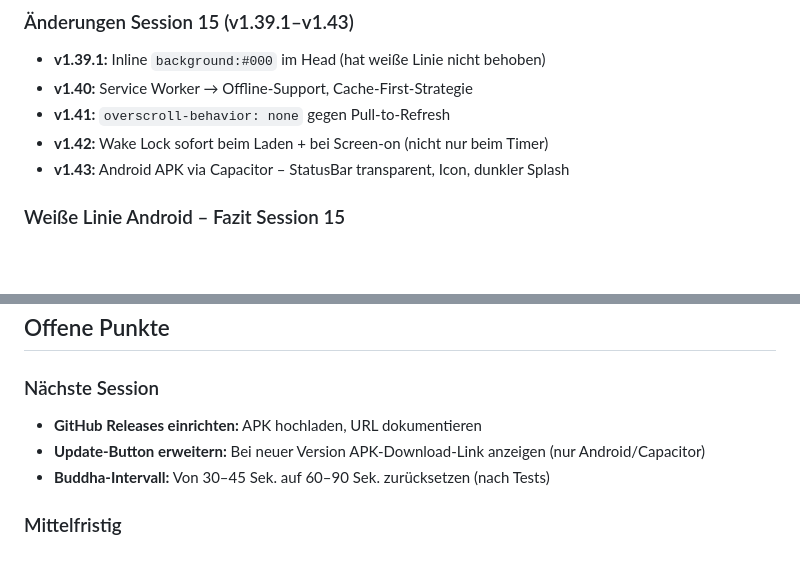
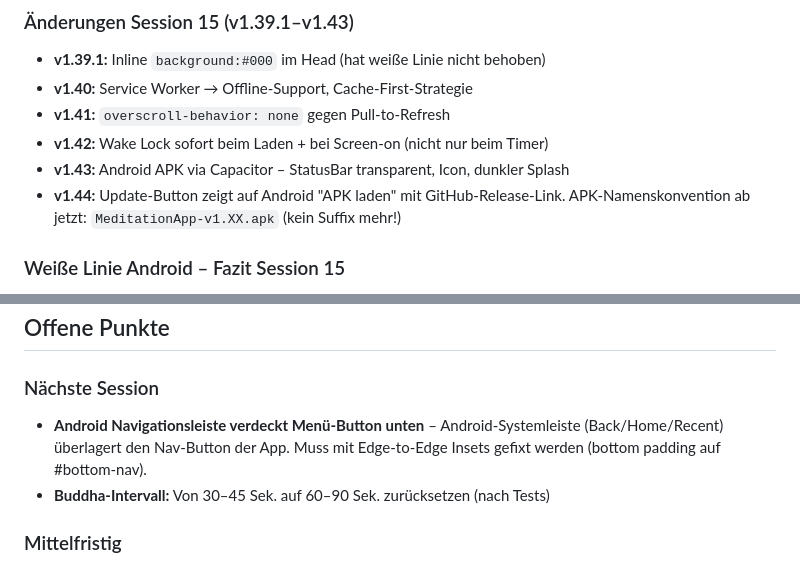
Before and after one commit to Boris1900/Meditation-App, a Markdown page: CLAUDE.md, 2 parts joined by grey strips. Drawn GitHub-style; blank space fills up the shorter version.

Commit message:
CLAUDE.md: Session 15 abgeschlossen, Navigationsleisten-Bug dokumentiert
Co-Authored-By: Claude Sonnet 4.6 <noreply@anthropic.com>

```diff
--- a/CLAUDE.md
+++ b/CLAUDE.md
@@ -44,6 +44,7 @@ MeditationsApp/
 - **v1.41:** `overscroll-behavior: none` gegen Pull-to-Refresh
 - **v1.42:** Wake Lock sofort beim Laden + bei Screen-on (nicht nur beim Timer)
 - **v1.43:** Android APK via Capacitor – StatusBar transparent, Icon, dunkler Splash
+- **v1.44:** Update-Button zeigt auf Android "APK laden" mit GitHub-Release-Link. APK-Namenskonvention ab jetzt: `MeditationApp-v1.XX.apk` (kein Suffix mehr!)
 
 ### Weiße Linie Android – Fazit Session 15
 - **Power-Button** überschreibt Wake Lock → Chrome lädt neu → weiße Linie bleibt
@@ -107,8 +108,7 @@ Bei jeder Änderung **beide** hochzählen:
 ## Offene Punkte
 
 ### Nächste Session
-- **GitHub Releases einrichten:** APK hochladen, URL dokumentieren
-- **Update-Button erweitern:** Bei neuer Version APK-Download-Link anzeigen (nur Android/Capacitor)
+- **Android Navigationsleiste verdeckt Menü-Button unten** – Android-Systemleiste (Back/Home/Recent) überlagert den Nav-Button der App. Muss mit Edge-to-Edge Insets gefixt werden (bottom padding auf #bottom-nav).
 - **Buddha-Intervall:** Von 30–45 Sek. auf 60–90 Sek. zurücksetzen (nach Tests)
 
 ### Mittelfristig
```
